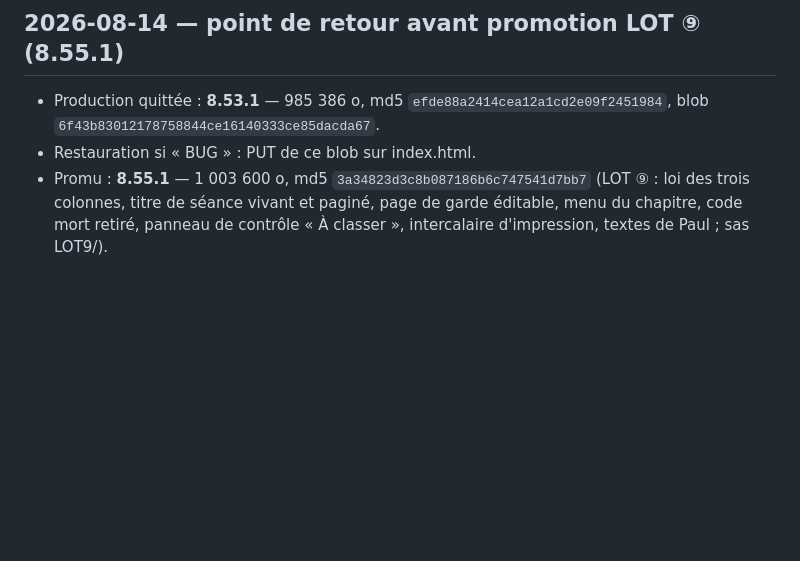
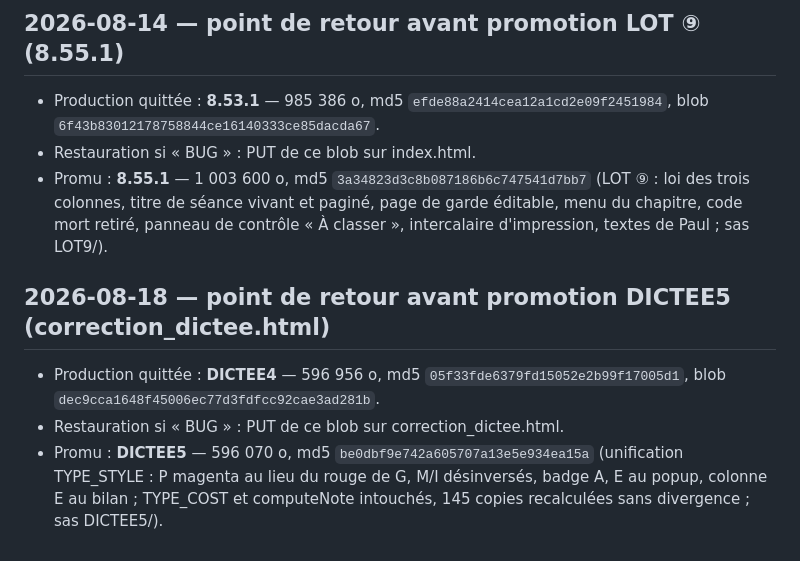
Before and after one commit to siteflow-io/monsieurjaipascompris, a Markdown page: docs/MJPC6-restauration.md, the part around the change. Rendered like a GitHub page; blank space fills up the shorter version.

Commit message:
[conscience n6] point de retour avant promotion DICTEE5

```diff
--- a/docs/MJPC6-restauration.md
+++ b/docs/MJPC6-restauration.md
@@ -856,3 +856,8 @@ Les codes SITE-COURS-2a/2b/2c/2e ont servi une PREMIÈRE fois sous la conscience
 - Production quittée : **8.53.1** — 985 386 o, md5 `efde88a2414cea12a1cd2e09f2451984`, blob `6f43b83012178758844ce16140333ce85dacda67`.
 - Restauration si « BUG » : PUT de ce blob sur index.html.
 - Promu : **8.55.1** — 1 003 600 o, md5 `3a34823d3c8b087186b6c747541d7bb7` (LOT ⑨ : loi des trois colonnes, titre de séance vivant et paginé, page de garde éditable, menu du chapitre, code mort retiré, panneau de contrôle « À classer », intercalaire d'impression, textes de Paul ; sas LOT9/).
+
+## 2026-08-18 — point de retour avant promotion DICTEE5 (correction_dictee.html)
+- Production quittée : **DICTEE4** — 596 956 o, md5 `05f33fde6379fd15052e2b99f17005d1`, blob `dec9cca1648f45006ec77d3fdfcc92cae3ad281b`.
+- Restauration si « BUG » : PUT de ce blob sur correction_dictee.html.
+- Promu : **DICTEE5** — 596 070 o, md5 `be0dbf9e742a605707a13e5e934ea15a` (unification TYPE_STYLE : P magenta au lieu du rouge de G, M/I désinversés, badge A, E au popup, colonne E au bilan ; TYPE_COST et computeNote intouchés, 145 copies recalculées sans divergence ; sas DICTEE5/).
```
